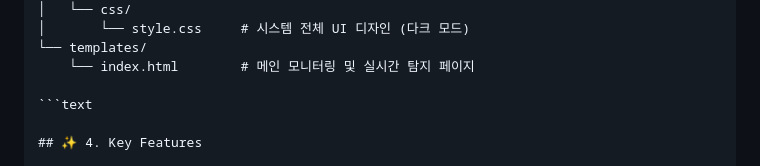
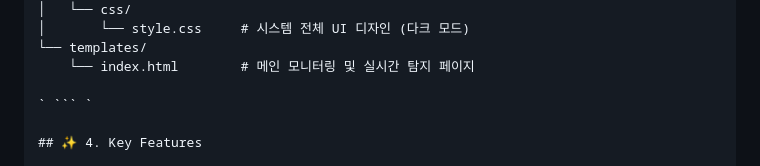
Before and after one commit to JungHyun7/capstone_project, a Markdown page: README.md, the part around one of its changes. Drawn GitHub-style.

Commit message:
수정12

````diff
--- a/README.md
+++ b/README.md
@@ -40,7 +40,7 @@
 └── templates/
     └── index.html        # 메인 모니터링 및 실시간 탐지 페이지
 
-```text
+` ``` `
 
 ## ✨ 4. Key Features
 
````
Also changed, not shown: other parts of README.md (+2 -0 lines).
